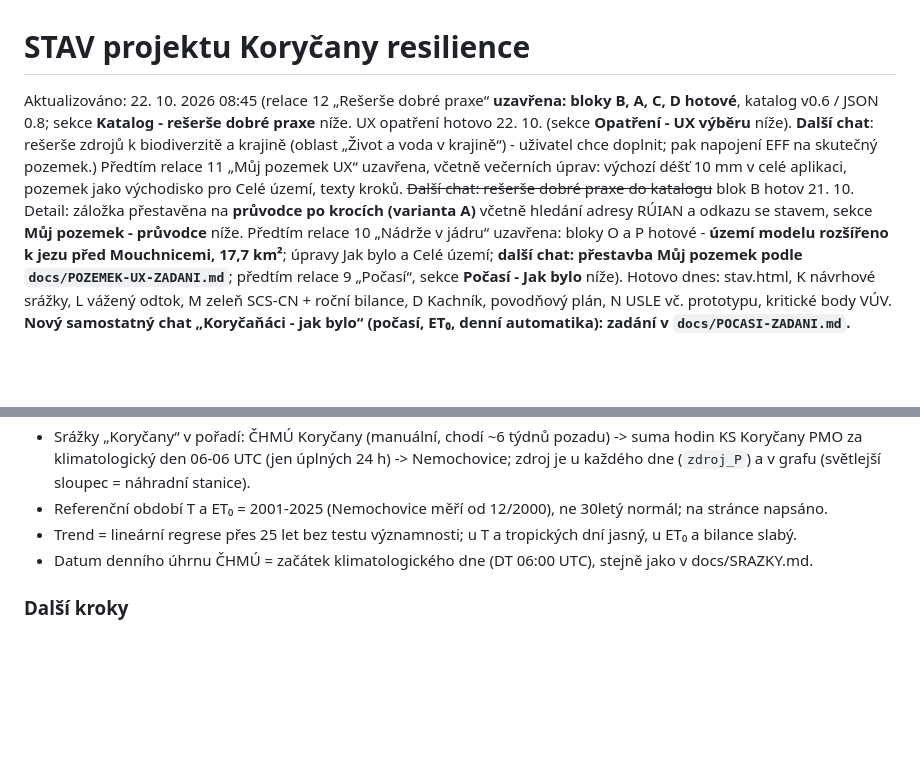
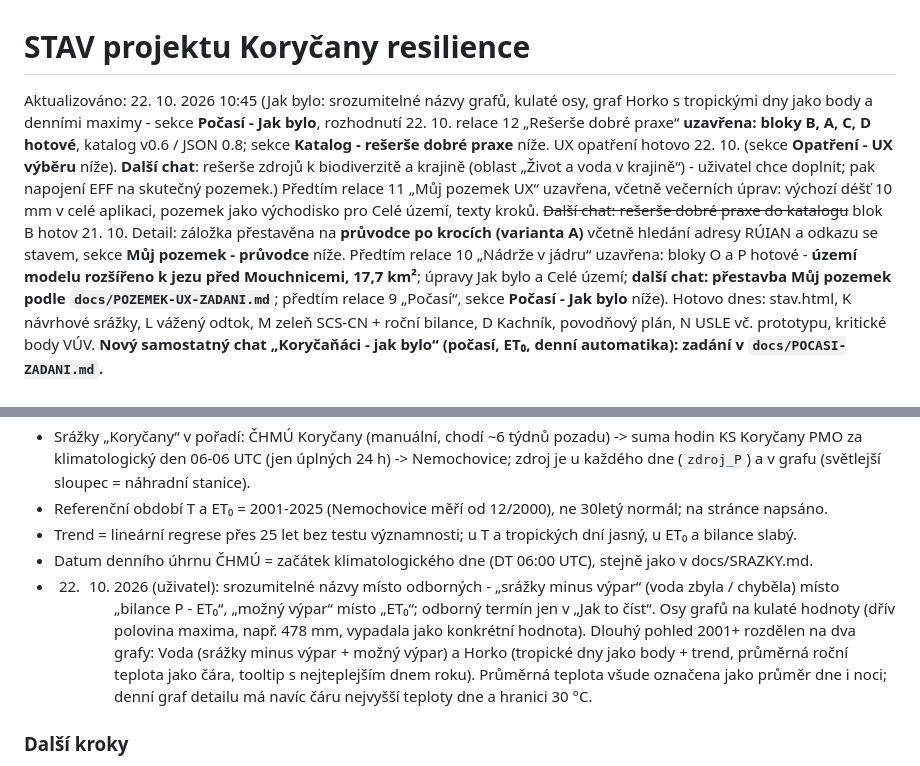
Before and after one commit to Skauti-Korycany/korycany-voda, a Markdown page: docs/STAV.md, 2 parts joined by grey strips. Drawn GitHub-style; blank space fills up the shorter version.

Commit message:
STAV: Jak bylo - názvy grafů, osy, graf Horko
Co-Authored-By: Claude Opus 5.5 <noreply@anthropic.com>
Claude-Session: https://claude.ai/code/session_017F5WBguwFa2DtQ3eDvXkAR

```diff
--- a/docs/STAV.md
+++ b/docs/STAV.md
@@ -1,6 +1,6 @@
 # STAV projektu Koryčany resilience
 
-Aktualizováno: 22. 10. 2026 08:45 (relace 12 „Rešerše dobré praxe“ **uzavřena: bloky B, A, C, D hotové**, katalog v0.6 / JSON 0.8; sekce **Katalog - rešerše dobré praxe** níže. UX opatření hotovo 22. 10. (sekce **Opatření - UX výběru** níže). **Další chat**: rešerše zdrojů k biodiverzitě a krajině (oblast „Život a voda v krajině“) - uživatel chce doplnit; pak napojení EFF na skutečný pozemek.) Předtím relace 11 „Můj pozemek UX“ uzavřena, včetně večerních úprav: výchozí déšť 10 mm v celé aplikaci, pozemek jako východisko pro Celé území, texty kroků. ~~Další chat: rešerše dobré praxe do katalogu~~ blok B hotov 21. 10. Detail: záložka přestavěna na **průvodce po krocích (varianta A)** včetně hledání adresy RÚIAN a odkazu se stavem, sekce **Můj pozemek - průvodce** níže. Předtím relace 10 „Nádrže v jádru“ uzavřena: bloky O a P hotové - **území modelu rozšířeno k jezu před Mouchnicemi, 17,7 km²**; úpravy Jak bylo a Celé území; **další chat: přestavba Můj pozemek podle `docs/POZEMEK-UX-ZADANI.md`**; předtím relace 9 „Počasí“, sekce **Počasí - Jak bylo** níže). Hotovo dnes: stav.html, K návrhové srážky, L vážený odtok, M zeleň SCS-CN + roční bilance, D Kachník, povodňový plán, N USLE vč. prototypu, kritické body VÚV. **Nový samostatný chat „Koryčaňáci - jak bylo“ (počasí, ET₀, denní automatika): zadání v `docs/POCASI-ZADANI.md`.**
+Aktualizováno: 22. 10. 2026 10:45 (Jak bylo: srozumitelné názvy grafů, kulaté osy, graf Horko s tropickými dny jako body a denními maximy - sekce **Počasí - Jak bylo**, rozhodnutí 22. 10. relace 12 „Rešerše dobré praxe“ **uzavřena: bloky B, A, C, D hotové**, katalog v0.6 / JSON 0.8; sekce **Katalog - rešerše dobré praxe** níže. UX opatření hotovo 22. 10. (sekce **Opatření - UX výběru** níže). **Další chat**: rešerše zdrojů k biodiverzitě a krajině (oblast „Život a voda v krajině“) - uživatel chce doplnit; pak napojení EFF na skutečný pozemek.) Předtím relace 11 „Můj pozemek UX“ uzavřena, včetně večerních úprav: výchozí déšť 10 mm v celé aplikaci, pozemek jako východisko pro Celé území, texty kroků. ~~Další chat: rešerše dobré praxe do katalogu~~ blok B hotov 21. 10. Detail: záložka přestavěna na **průvodce po krocích (varianta A)** včetně hledání adresy RÚIAN a odkazu se stavem, sekce **Můj pozemek - průvodce** níže. Předtím relace 10 „Nádrže v jádru“ uzavřena: bloky O a P hotové - **území modelu rozšířeno k jezu před Mouchnicemi, 17,7 km²**; úpravy Jak bylo a Celé území; **další chat: přestavba Můj pozemek podle `docs/POZEMEK-UX-ZADANI.md`**; předtím relace 9 „Počasí“, sekce **Počasí - Jak bylo** níže). Hotovo dnes: stav.html, K návrhové srážky, L vážený odtok, M zeleň SCS-CN + roční bilance, D Kachník, povodňový plán, N USLE vč. prototypu, kritické body VÚV. **Nový samostatný chat „Koryčaňáci - jak bylo“ (počasí, ET₀, denní automatika): zadání v `docs/POCASI-ZADANI.md`.**
 
 ## Fáze: 1 a 2 hotové. Fáze 3 (jádro) rozpracovaná: v0.1 umí statistiku pozemku, SCS-CN po buňkách, povodí bodu, nádrž/poldr z DMR; chybí transformace vlny, bilance P-ET, USLE, napojení opatření.
 
@@ -227,6 +227,7 @@ Zadání: `docs/POCASI-ZADANI.md`. Výsledek: záložka **Jak bylo** je první a
 - Referenční období T a ET₀ = 2001-2025 (Nemochovice měří od 12/2000), ne 30letý normál; na stránce napsáno.
 - Trend = lineární regrese přes 25 let bez testu významnosti; u T a tropických dní jasný, u ET₀ a bilance slabý.
 - Datum denního úhrnu ČHMÚ = začátek klimatologického dne (DT 06:00 UTC), stejně jako v docs/SRAZKY.md.
+- 22. 10. 2026 (uživatel): srozumitelné názvy místo odborných - „srážky minus výpar“ (voda zbyla / chyběla) místo „bilance P - ET₀“, „možný výpar“ místo „ET₀“; odborný termín jen v „Jak to číst“. Osy grafů na kulaté hodnoty (dřív polovina maxima, např. 478 mm, vypadala jako konkrétní hodnota). Dlouhý pohled 2001+ rozdělen na dva grafy: Voda (srážky minus výpar + možný výpar) a Horko (tropické dny jako body + trend, průměrná roční teplota jako čára, tooltip s nejteplejším dnem roku). Průměrná teplota všude označena jako průměr dne i noci; denní graf detailu má navíc čáru nejvyšší teploty dne a hranici 30 °C.
 
 ### Další kroky
 - Uživatel: zkontrolovat záložku na mobilu a v tmavém režimu; detaily doladit nakonec.
```
